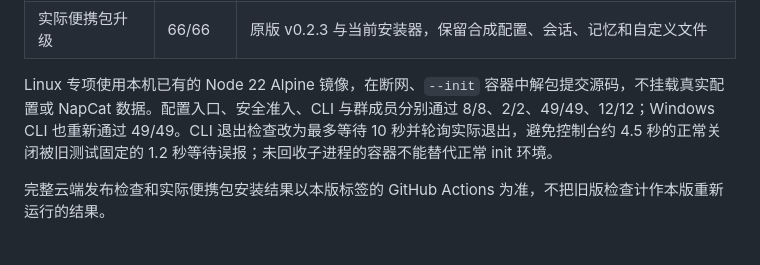
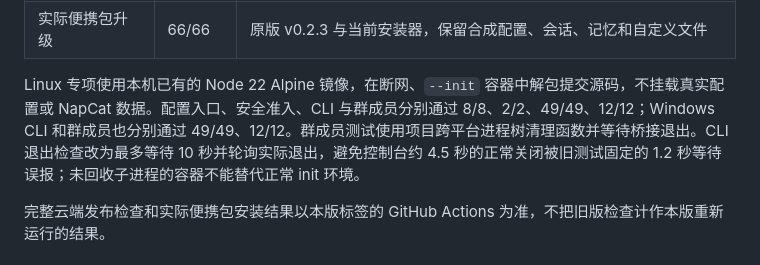
Before and after one commit to miku05231/DSH-Fatwhale-QQ, a Markdown page: docs/verification-v3.1.3.md, the part around the change. Rendered like a GitHub page.

Commit message:
docs: record cross-platform group fixture verification

```diff
--- a/docs/verification-v3.1.3.md
+++ b/docs/verification-v3.1.3.md
@@ -21,7 +21,7 @@
 | 工程审计 | 197/197 | 公共文件、编码及隔离默认配置 |
 | 实际便携包升级 | 66/66 | 原版 v0.2.3 与当前安装器，保留合成配置、会话、记忆和自定义文件 |
 
-Linux 专项使用本机已有的 Node 22 Alpine 镜像，在断网、`--init` 容器中解包提交源码，不挂载真实配置或 NapCat 数据。配置入口、安全准入、CLI 与群成员分别通过 8/8、2/2、49/49、12/12；Windows CLI 也重新通过 49/49。CLI 退出检查改为最多等待 10 秒并轮询实际退出，避免控制台约 4.5 秒的正常关闭被旧测试固定的 1.2 秒等待误报；未回收子进程的容器不能替代正常 init 环境。
+Linux 专项使用本机已有的 Node 22 Alpine 镜像，在断网、`--init` 容器中解包提交源码，不挂载真实配置或 NapCat 数据。配置入口、安全准入、CLI 与群成员分别通过 8/8、2/2、49/49、12/12；Windows CLI 和群成员也分别通过 49/49、12/12。群成员测试使用项目跨平台进程树清理函数并等待桥接退出。CLI 退出检查改为最多等待 10 秒并轮询实际退出，避免控制台约 4.5 秒的正常关闭被旧测试固定的 1.2 秒等待误报；未回收子进程的容器不能替代正常 init 环境。
 
 完整云端发布检查和实际便携包安装结果以本版标签的 GitHub Actions 为准，不把旧版检查计作本版重新运行的结果。
 
```
